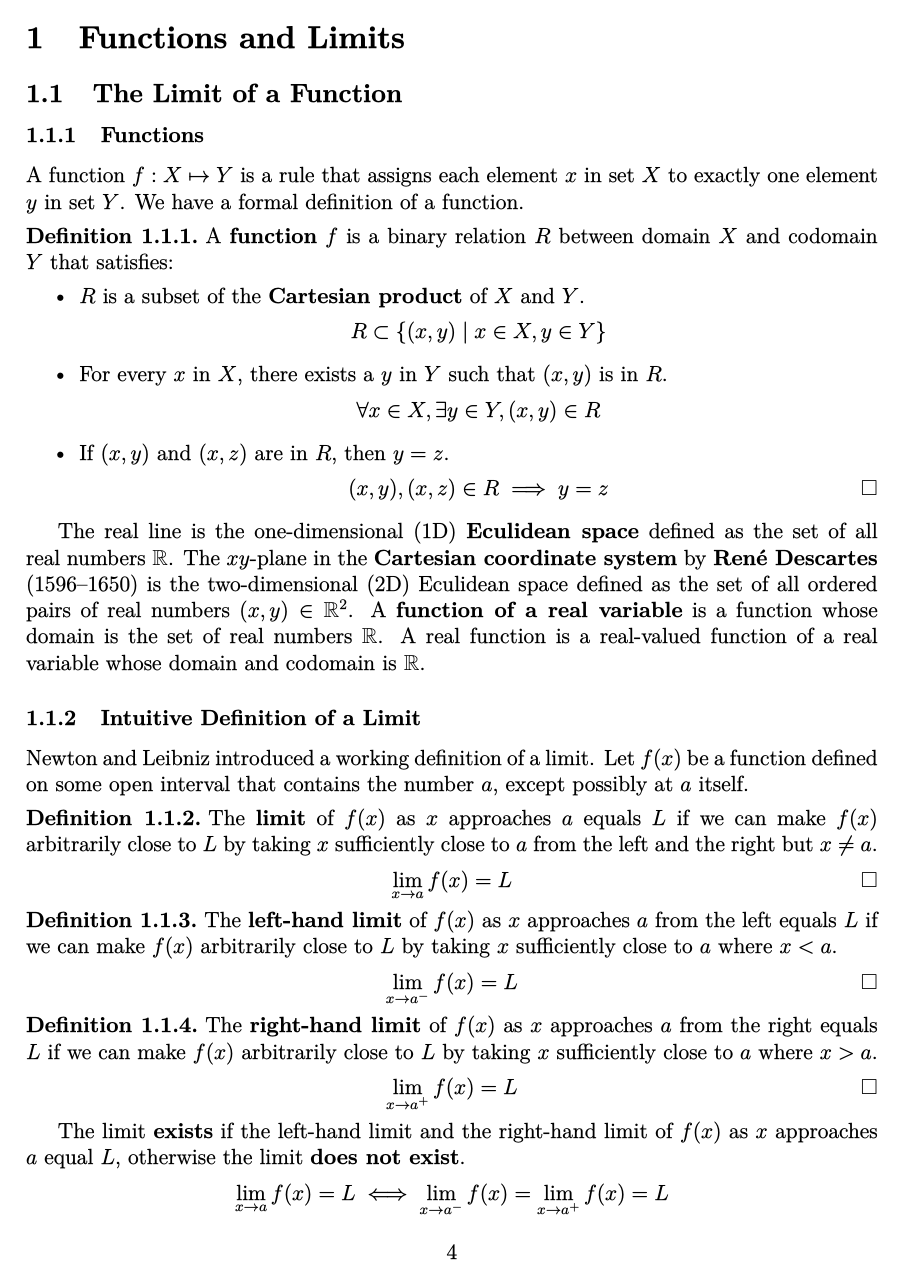
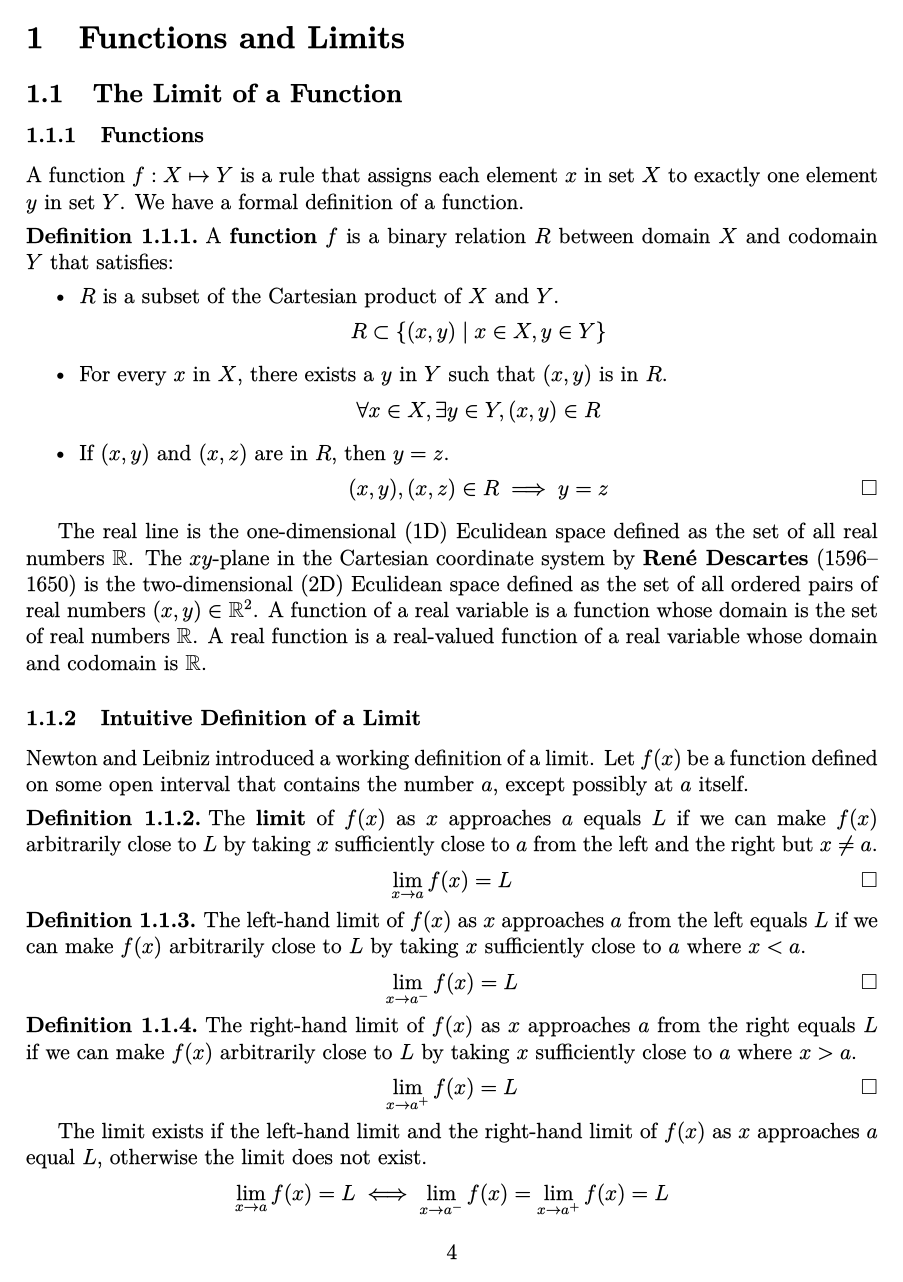
Before and after one commit to yaohui-wu/calculus, a LaTeX document (calculus.tex, which reads 1-functions-and-limits/1-the-limit-of-a-function.tex, 1-functions-and-limits/2-the-precise-definition-of-a-limit.tex, 1-functions-and-limits/3-evaluating-limits.tex): page 4 of 41. The pictures show the PDF file calculus.pdf that the author committed with the source.

Commit message:
Update Calculus

```diff
--- a/1-functions-and-limits/1-the-limit-of-a-function.tex
+++ b/1-functions-and-limits/1-the-limit-of-a-function.tex
@@ -8,25 +8,24 @@ We have a formal definition of a function.
     A \textbf{function} \(f\) is a binary relation \(R\) between domain \(X\)
     and codomain \(Y\) that satisfies:
     \begin{itemize}
-        \item \(R\) is a subset of the \textbf{Cartesian product} of \(X\) and
-        \(Y\).
+        \item \(R\) is a subset of the Cartesian product of \(X\) and \(Y\).
         \[R\subset\{(x,y)\mid x\in X,y\in Y\}\]
         \item For every \(x\) in \(X\), there exists a \(y\) in \(Y\) such
         that \((x,y)\) is in \(R\).
         \[\forall x\in X,\exists y\in Y,(x,y)\in R\]
         \item If \((x,y)\) and \((x,z)\) are in \(R\), then \(y=z\).
-        \[(x,y),(x,z)\in R\implies y=z \qedhere\]
+        \[(x,y),(x,z)\in R\implies y=z\qedhere\]
     \end{itemize}
 \end{definition}
-The real line is the one-dimensional (1D) \textbf{Eculidean space} defined as
-the set of all real numbers \(\R\).
-The \(xy\)-plane in the \textbf{Cartesian coordinate system} by
-\textbf{René Descartes} (1596--1650) is the two-dimensional (2D) Eculidean
-space defined as the set of all ordered pairs of real numbers
-\((x,y)\in\R^2\).
-A \textbf{function of a real variable} is a function whose domain is the set
-of real numbers \(\R\). A real function is a real-valued function of a real
-variable whose domain and codomain is \(\R\).
+The real line is the one-dimensional (1D) Eculidean space defined as the set
+of all real numbers \(\R\).
+The \(xy\)-plane in the Cartesian coordinate system by \textbf{René Descartes}
+(1596--1650) is the two-dimensional (2D) Eculidean space defined as the set of
+all ordered pairs of real numbers \((x,y)\in\R^2\).
+A function of a real variable is a function whose domain is the set of real
+numbers \(\R\).
+A real function is a real-valued function of a real variable whose domain and
+codomain is \(\R\).
 
 \subsubsection{Intuitive Definition of a Limit}
 Newton and Leibniz introduced a working definition of a limit.
@@ -36,21 +35,20 @@ number \(a\), except possibly at \(a\) itself.
     The \textbf{limit} of \(f(x)\) as \(x\) approaches \(a\) equals \(L\) if
     we can make \(f(x)\) arbitrarily close to \(L\) by taking \(x\)
     sufficiently close to \(a\) from the left and the right but \(x\neq a\).
-    \[\lim_{x\to a}f(x)=L \qedhere\]
+    \[\lim_{x\to a}f(x)=L\qedhere\]
 \end{definition}
 \begin{definition}
-    The \textbf{left-hand limit} of \(f(x)\) as \(x\) approaches \(a\) from
-    the left equals \(L\) if we can make \(f(x)\) arbitrarily close to \(L\)
-    by taking \(x\) sufficiently close to \(a\) where \(x<a\).
-    \[\lim_{x\to a^-}f(x)=L \qedhere\]
+    The left-hand limit of \(f(x)\) as \(x\) approaches \(a\) from the left
+    equals \(L\) if we can make \(f(x)\) arbitrarily close to \(L\) by taking
+    \(x\) sufficiently close to \(a\) where \(x<a\).
+    \[\lim_{x\to a^-}f(x)=L\qedhere\]
 \end{definition}
 \begin{definition}
-    The \textbf{right-hand limit} of \(f(x)\) as \(x\) approaches \(a\) from
-    the right equals \(L\) if we can make \(f(x)\) arbitrarily close to \(L\)
-    by taking \(x\) sufficiently close to \(a\) where \(x>a\).
+    The right-hand limit of \(f(x)\) as \(x\) approaches \(a\) from the right
+    equals \(L\) if we can make \(f(x)\) arbitrarily close to \(L\) by taking
+    \(x\) sufficiently close to \(a\) where \(x>a\).
     \[\lim_{x\to a^+}f(x)=L\qedhere\]
 \end{definition}
-The limit \textbf{exists} if the left-hand limit and the right-hand limit of
-\(f(x)\) as \(x\) approaches \(a\) equal \(L\), otherwise the limit
-\textbf{does not exist}.
-\[\lim_{x\to a}f(x)=L \iff \lim_{x\to a^-}f(x) = \lim_{x\to a^+}f(x)=L\]
+The limit exists if the left-hand limit and the right-hand limit of \(f(x)\)
+as \(x\) approaches \(a\) equal \(L\), otherwise the limit does not exist.
+\[\lim_{x\to a}f(x)=L\iff\lim_{x\to a^-}f(x)=\lim_{x\to a^+}f(x)=L\]
--- a/1-functions-and-limits/2-the-precise-definition-of-a-limit.tex
+++ b/1-functions-and-limits/2-the-precise-definition-of-a-limit.tex
@@ -6,38 +6,40 @@
 \begin{definition}
     \[\lim_{x\to a}f(x)=L\] if for every number \(\epsilon>0\), there exists a
     number \(\delta>0\) such that
-    \[0<|x-a|<\delta \implies |f(x)-L|<\epsilon \qedhere\]
+    \[0<|x-a|<\delta\implies|f(x)-L|<\epsilon\qedhere\]
 \end{definition}
 \begin{definition}
     \[\lim_{x\to a^-}f(x)=L\] if for every number \(\epsilon>0\), there exists
     a number \(\delta>0\) such that
-    \[a-\delta<x<a \implies |f(x)-L|<\epsilon \qedhere\]
+    \[a-\delta<x<a\implies|f(x)-L|<\epsilon\qedhere\]
 \end{definition}
 \begin{definition}
     \[\lim_{x\to a^+}f(x)=L\] if for every number \(\epsilon>0\), there exists
     a number \(\delta>0\) such that
-    \[a<x<a+\delta \implies |f(x)-L|<\epsilon \qedhere\]
+    \[a<x<a+\delta\implies|f(x)-L|<\epsilon\qedhere\]
 \end{definition}
 \begin{problem}
-    Prove that \(\displaystyle{\lim_{x\to 3}(4x-5)=7}\).
+    Prove that \(\lim_{x\to 3}(4x-5)=7\).
 \end{problem}
 \begin{solution}
     Let \(\epsilon>0\) be given, we want to find a number \(\delta>0\) such
-    that \[0<|x-3|<\delta \implies|(4x-5)-7|<\epsilon\]
+    that
+    \[0<|x-3|<\delta \implies|(4x-5)-7|<\epsilon\]
     We simplify to get \(|(4x-5)-7|=|4x-12|=4|x-3|\) so we have
-    \[4|x-3|<\epsilon \iff |x-3|<\frac{\epsilon}{4}\]
+    \[4|x-3|<\epsilon\iff|x-3|<\frac{\epsilon}{4}\]
     Let \(\delta=\epsilon/4\), we have
-    \[0<|x-3|<\frac{\epsilon}{4} \implies4|x-3|<\epsilon \implies
+    \[0<|x-3|<\frac{\epsilon}{4}\implies4|x-3|<\epsilon\implies
     |(4x-5)-7|<\epsilon\]
     Therefore, by the definition of a limit, it is proved that
-    \(\displaystyle{\lim_{x\to 3}(4x-5)=7}\).
+    \(\lim_{x\to 3}(4x-5)=7\).
 \end{solution}
 \begin{problem}
-    Prove that \(\displaystyle{\lim_{x\to 3}x^2=9}\).
+    Prove that \(\lim_{x\to 3}x^2=9\).
 \end{problem}
 \begin{solution}
     Let \(\epsilon>0\) be given, we want to find a number \(\delta>0\) such
-    that \[0<|x-3|<\delta \implies |x^2-9|<\epsilon\]
+    that
+    \[0<|x-3|<\delta\implies|x^2-9|<\epsilon\]
     We simplify to get \[|x^2-9|=|x+3|\,|x-3|<\epsilon\]
     Let \(C\) be a positive constant such that
     \[|x+3|\,|x-3|<C\,|x-3|<\epsilon \iff |x-3|<\frac{\epsilon}{C}\]
--- a/1-functions-and-limits/3-evaluating-limits.tex
+++ b/1-functions-and-limits/3-evaluating-limits.tex
@@ -39,23 +40,25 @@ compute limits.
     Let \(\epsilon>0\) and \(c\neq0\) be given, we want to find a number
     \(\delta>0\) such that
     \[0<|x-a|<\delta\implies|cf(x)-c\lim_{x\to a}f(x)|<\epsilon\]
-    We simplify to get \[|f(x)-L|<\frac{\epsilon}{|c|}\]
+    We simplify to get
+    \[|f(x)-L|<\frac{\epsilon}{|c|}\]
     By the definition of the limit, there is a number \(\delta_1>0\) such that
     \[0<|x-a|<\delta_1\implies|f(x)-L|<\frac{\epsilon}{|c|}\]
     Let \(\delta=\delta_1\), we have
     \[0<|x-a|<\delta\implies|cf(x)-c\lim_{x\to a}f(x)|<\epsilon\]
     Therefore, by the definition of the limit, it is proved that
-    \[\lim_{x\to a}[c\,f(x)]=c\lim_{x\to a}f(x)=cL \qedhere\]
+    \[\lim_{x\to a}[c\,f(x)]=c\lim_{x\to a}f(x)=cL\qedhere\]
 \end{proof}
 \begin{theorem}[\textbf{Sum and Difference Law}]
     \[\lim_{x\to a}[f(x)\pm g(x)]=\lim_{x\to a}f(x)\pm\lim_{x\to a}g(x)
-    =L\pm M \qedhere\]
+    =L\pm M\qedhere\]
 \end{theorem}
 \begin{proof}
     First we prove the sum law.
     Let \(\epsilon>0\) be given, we want to find a number \(\delta>0\) such
-    that \[0<|x-a|<\delta\implies|f(x)+g(x)-(L+M)|<\epsilon\]
-    By the \textbf{triangle inequality} \(|a+b|\leq|a|+|b|\), we have
+    that
+    \[0<|x-a|<\delta\implies|f(x)+g(x)-(L+M)|<\epsilon\]
+    By the triangle inequality \(|a+b|\leq|a|+|b|\), we have
     \[|f(x)+g(x)-(L+M)|=|f(x)-L+g(x)-M|\leq|f(x)-L|+|g(x)-M|\]
     Since \(\lim_{x\to a}f(x)=L\), there is a number \(\delta_1\) such that
     \[0<|x-a|<\delta_1\implies|f(x)-L|<\frac{\epsilon}{2}\]
@@ -138,50 +145,53 @@ compute limits.
     =\frac{1}{|Mg(x)|}|g(x)-M|<\frac{2}{M^2}\frac{M^2}{2}\epsilon=\epsilon\]
     which is what we want to show.
     We apply the product law to prove the quotient law
-    \[\lim_{x\to a}\frac{f(x)}{g(x)}=\lim_{x\to a}f(x)\left(\frac{1}{g(x)}\right)
+    \[\lim_{x\to a}\frac{f(x)}{g(x)}
+    =\lim_{x\to a}f(x)\left(\frac{1}{g(x)}\right)
     =\lim_{x\to a}f(x)\lim_{x\to a}\frac{1}{g(x)}=L\cdot\frac{1}{M}
-    =\frac{L}{M} \qedhere\]
+    =\frac{L}{M}\qedhere\]
 \end{proof}
 \begin{theorem}[Power Law]
-    \[\lim_{x\to a}[f(x)]^n=[\lim_{x\to a}f(x)]^n,n\in\R \qedhere\]
+    \[\lim_{x\to a}[f(x)]^n=[\lim_{x\to a}f(x)]^n,n\in\R\qedhere\]
 \end{theorem}
 \begin{theorem}[Root Law]
-    \[\lim_{x\to a}\sqrt[n]{f(x)}=\sqrt[n]{\lim_{x\to a}f(x)},n\in\R \qedhere\]
+    \[\lim_{x\to a}\sqrt[n]{f(x)}=\sqrt[n]{\lim_{x\to a}f(x)},n\in\R\qedhere\]
 \end{theorem}
 \begin{theorem}[Direct Substitution Property]
     If \(f\) is a polynomial function, rational function, or trigonometric
     function and \(a\) is in the domain of \(f\), then
-    \[\lim_{x\to a}f(x)=f(a) \qedhere\]
+    \[\lim_{x\to a}f(x)=f(a)\qedhere\]
 \end{theorem}
 Thus, we have the following limits
 \begin{align*}
-    \lim_{\theta\to 0}\sin\theta&=0 & \lim_{\theta\to 0}\cos\theta&=1
+    \lim_{\theta\to 0}\sin\theta &= 0 & \lim_{\theta\to 0}\cos\theta &= 1
 \end{align*}
-If \(f(x)=g(x)\) when \(x\neq a\), then \(\lim_{x\to a}f(x)=\lim_{x\to a}g(x)\)
-if the limits exist.
+If \(f(x)=g(x)\) when \(x\neq a\),
+then \(\lim_{x\to a}f(x)=\lim_{x\to a}g(x)\) if the limits exist.
 \begin{problem}
-    Show that \(\displaystyle{\lim_{x\to 0}|x|=0}\).
+    Show that \(\lim_{x\to 0}|x|=0\).
 \end{problem}
 \begin{solution}
     Since \(|x|=x\) for \(x>0\), we have
     \[\lim_{x\to 0^+}|x|=\lim_{x\to 0^+}x=0\]
     For \(x<0\) we have \(|x|=-x\) so
     \[\lim_{x\to 0^-}|x|=\lim_{x\to 0^-}(-x)=0\]
-    Therefore, it is shown that \(\displaystyle{\lim_{x\to 0}|x|=0}\).
+    Therefore, it is shown that \(\lim_{x\to 0}|x|=0\).
 \end{solution}
 \begin{theorem}
-    If \(f(x)\leq g(x)\) for all \(x\) in an open interval that contains \(a\),
-    except possibly at \(a\), and
+    If \(f(x)\leq g(x)\) for all \(x\) in an open interval that contains
+    \(a\), except possibly at \(a\), and
     \begin{align*}
-        \lim_{x\to a}f(x)&=L&\lim_{x\to a}g(x)&=M
+        \lim_{x\to a}f(x) &= L & \lim_{x\to a}g(x) &= M
     \end{align*}
-    then \[\lim_{x\to a}f(x)\leq\lim_{x\to a}g(x)\iff L\leq M \qedhere\]
+    then
+    \[\lim_{x\to a}f(x)\leq\lim_{x\to a}g(x)\iff L\leq M\qedhere\]
 \end{theorem}
 \begin{proof}
     We use the technique of proof by contradiction.
     Suppose  that \(L>M\), then we have
     \[\lim_{x\to a}[g(x)-f(x)]=M-L\]
-    Therefore, for any number \(\epsilon>0\), there is a \(\delta>0\) such that
+    Therefore, for any number \(\epsilon>0\),
+    there is a \(\delta>0\) such that
     \[0<|x-a|<\delta\implies|g(x)-f(x)-(M-L)|<\epsilon\]
     Note that \(L-M>0\) by the hypothesis.
     Let \(\epsilon=L-M\), there exists a \(\delta>0\) such that
--- a/1-functions-and-limits/5-limits-and-infinity.tex
+++ b/1-functions-and-limits/5-limits-and-infinity.tex
@@ -4,23 +4,22 @@
     The limit of \(f(x)\) as \(x\) approaches \(a\) is \textbf{infinity} if
     the values of \(f(x)\) can be made arbitrarily large by taking \(x\)
     sufficiently close to \(a\) but not equal to \(a\).
-    \[\lim_{x\to a}f(x)=\infty \qedhere\]
+    \[\lim_{x\to a}f(x)=\infty\qedhere\]
 \end{definition}
 \begin{definition}
-    The limit of \(f(x)\) as \(x\) approaches \(a\) is
-    \textbf{negative infinity} if the values of \(f(x)\) can be made
-    arbitrarily small by taking \(x\) sufficiently close to \(a\) but not
-    equal to \(a\).
-    \[\lim_{x\to a}f(x)=-\infty \qedhere\]
+    The limit of \(f(x)\) as \(x\) approaches \(a\) is negative infinity if
+    the values of \(f(x)\) can be made arbitrarily small by taking \(x\)
+    sufficiently close to \(a\) but not equal to \(a\).
+    \[\lim_{x\to a}f(x)=-\infty\qedhere\]
 \end{definition}
 Similar definitions can be given for one-sided infinite limits.
 \begin{align*}
-    &\lim_{x\to a^-}f(x)=\infty&&\lim_{x\to a^+}f(x)=\infty&
-    &\lim_{x\to a^-}f(x)=-\infty&&\lim_{x\to a^+}f(x)=-\infty&
+    &\lim_{x\to a^-}f(x)=\infty && \lim_{x\to a^+}f(x)=\infty&
+    &\lim_{x\to a^-}f(x)=-\infty && \lim_{x\to a^+}f(x)=-\infty&
 \end{align*}
 \begin{definition}
-    The \textbf{vertical asymptote} of the curve \(y=f(x)\) is the line
-    \(x=a\) if one of the infinite limits is infinity or negative infinity.
+    The vertical asymptote of the curve \(y=f(x)\) is the line \(x=a\) if one
+    of the infinite limits is infinity or negative infinity.
 \end{definition}
 
 \subsubsection{Limits at Infinity}
@@ -46,32 +45,34 @@ Similar definitions can be given for one-sided infinite limits.
     \(x\to\infty\) so the limits do not exist.
 \end{solution}
 \begin{definition}
-    The \textbf{horizontal asymptote} of the curve \(y=f(x)\) is the line
-    \(y=L\) if one of the limits at infinity is \(L\).
+    The horizontal asymptote of the curve \(y=f(x)\) is the line \(y=L\) if
+    one of the limits at infinity is \(L\).
 \end{definition}
 
 \subsubsection{Infinite Limits at Infinity}
 \begin{definition}
     The values of \(f(x)\) become arbitrarily large for sufficiently large
     \(x\).
-    \[\lim_{x\to\infty}f(x)=\infty \qedhere\]
+    \[\lim_{x\to\infty}f(x)=\infty\qedhere\]
 \end{definition}
 Similar definitions can be given for other infinite limits at infinity or
 negative infinity.
 \begin{align*}
-    &\lim_{x\to\infty}f(x)=-\infty&&\lim_{x\to -\infty}f(x)=\infty&
-    &\lim_{x\to -\infty}f(x)=-\infty&
+    &\lim_{x\to\infty}f(x)=-\infty && \lim_{x\to -\infty}f(x)=\infty &
+    & \lim_{x\to -\infty}f(x)=-\infty&
 \end{align*}
 
 \subsubsection{Precise Definitions}
 Let \(f\) be a function defined on some open interval that contains the number
 \(a\), except possibly at \(a\) itself.
 \begin{definition}
-    \[\lim_{x\to a}f(x)=\infty\] if for every \(M>0\), there is a
-    \(\delta>0\) such that \[0<|x-a|<\delta\implies f(x)>M \qedhere\]
+    \[\lim_{x\to a}f(x)=\infty\]
+    if for every \(M>0\), there is a
+    \(\delta>0\) such that
+    \[0<|x-a|<\delta\implies f(x)>M\qedhere\]
 \end{definition}
 \begin{problem}
-    Prove that \(\displaystyle{\lim_{x\to a}\frac{1}{x^2}=\infty}\).
+    Prove that \(\\lim_{x\to a}\frac{1}{x^2}=\infty\).
 \end{problem}
 \begin{solution}
     Let \(M>0\) be given, we want to find a \(\delta>0\) such that
@@ -86,11 +87,13 @@ Let \(f\) be a function defined on some open interval that contains the number
 \end{solution}
 Let \(f\) be a function defined on some interval \((a,\infty)\).
 \begin{definition}
-    \[\lim_{x\to \infty}f(x)=L\] if for every \(\epsilon>0\), there is an
-    \(N\) such that \[x>N\implies|f(x)-L|<\epsilon \qedhere\]
+    \[\lim_{x\to \infty}f(x)=L\]
+    if for every \(\epsilon>0\), there is an
+    \(N\) such that
+    \[x>N\implies|f(x)-L|<\epsilon\qedhere\]
 \end{definition}
 \begin{problem}
-    Prove that \(\displaystyle{\lim_{x\to \infty}\frac{1}{x}=0}\).
+    Prove that \(\lim_{x\to \infty}\frac{1}{x}=0\).
 \end{problem}
 \begin{proof}
     Given \(\epsilon>0\), we want to find an \(N\) such that
--- a/2-derivatives/1-derivatives.tex
+++ b/2-derivatives/1-derivatives.tex
@@ -1,44 +1,46 @@
 \subsection{Derivatives}
 \subsubsection{Derivatives and Rates of Change}
 \begin{definition}
-    The \textbf{tangent line} of the curve \(y=f(x)\) at the point
-    \(P(a, f(a))\) is the line through \(P\) with slope
+    The tangent line of the curve \(y=f(x)\) at the point \(P(a, f(a))\) is
+    the line through \(P\) with slope
     \[m=\lim_{x\to a}\frac{f(x)-f(a)}{x-a}
     =\lim_{h\to 0}\frac{f(a+h)-f(a)}{h}\]
     where \(h=x-a\), if this limit exists.
 \end{definition}
 \begin{definition}
-    The \textbf{velocity} at time \(t=a\) of a \textbf{position function}
-    \(s=f(t)\) is \[v(a)=\lim_{h\to 0}\frac{f(a+h)-f(a)}{h} \qedhere\]
+    The velocity at time \(t=a\) of a position function \(s=f(t)\) is
+    \[v(a)=\lim_{h\to 0}\frac{f(a+h)-f(a)}{h}\qedhere\]
 \end{definition}
 \begin{definition}
     The \textbf{derivative} of a function \(f\) at a number \(a\) is
-    \[f'(a)=\lim_{h\to 0}\frac{f(a+h)-f(a)}{h}\] if this limit exists.
+    \[f'(a)=\lim_{h\to 0}\frac{f(a+h)-f(a)}{h}\]
+    if this limit exists.
 \end{definition}
 The slope of the tangent line to \(y=f(x)\) at the point \((a,f(a))\) is
 \(f'(a)\), the derivative of \(f\) at \(a\).
-The equation of the tangent line is \[y-f(a)=f'(a)(x-a)\]
-The \textbf{instantaneous rate of change} of \(y=f(x)\) with respect to \(x\)
-at \(x=x_0\) in the interval \([x_0,x_1]\) is
+The equation of the tangent line is
+\[y-f(a)=f'(a)(x-a)\]
+The instantaneous rate of change of \(y=f(x)\) with respect to \(x\) at
+\(x=x_0\) in the interval \([x_0,x_1]\) is
 \[\lim_{\Delta x\to 0}\frac{\Delta y}{\Delta x}
 =\lim_{x_1 \to x_0}\frac{f(x_1)-f(x_0)}{x_1-x_0}\]
 The derivative \(f'(a)\) is the instantaneous rate of change of \(y=f(x)\)
 with respect to \(x\) when \(x=a\).
 If \(s=f(t)\) is a position function of an object, then the velocity of the
-object at time \(t=a\) is \(v(a)=f'(a)\) and the \textbf{speed} of the
-object is \(|f'(a)|\), the \textbf{magnitude} of the velocity.
+object at time \(t=a\) is \(v(a)=f'(a)\) and the speed of the object is
+\(|f'(a)|\), the magnitude of the velocity.
 
 \subsubsection{The Derivative as a Function}
 \begin{definition}
     The derivative of a function \(f(x)\) is the function
-    \[f'(x)=\lim_{h\to 0}\frac{f(x+h)-f(x)}{h} \qedhere\]
+    \[f'(x)=\lim_{h\to 0}\frac{f(x+h)-f(x)}{h}\qedhere\]
 \end{definition}
 The following notations of the derivative of \(y=f(x)\) with respect to \(x\)
 are equivalent.
 \[y'=f'(x)=\frac{dy}{dx}=\frac{d}{dx}f(x)=D_x f(x)\]
 where \(f'(x)\) is Newton's notation and \(dy/dx\) is Leibniz's notation.
-The notation \(d/dx\) is the \textbf{differential operator} that indicates the
-operation of \textbf{differentiation}.
+The notation \(d/dx\) is the differential operator that indicates the
+operation of differentiation.
 The notations of the derivative of \(f(x)\) at \(a\) are
 \[f'(a)=\left.\frac{dy}{dx}\right|_{x=a}=\left[\frac{dy}{dx}\right]_{x=a}\]
 \begin{problem}
@@ -111,7 +113,7 @@ In general, the \(n\)th derivative of \(y=f(x)\) is
     Find the first and the second derivatives of \(f(x)=x^3\).
 \end{problem}
 \begin{solution}
-    We apply the \textbf{binomial theorem} by Newton
+    We apply the binomial theorem by Newton
     \[(x+y)^n=\sum_{k=0}^n \binom{n}{k}x^{n-k}y^k\]
     For the first derivative we have
     \begin{align*}
--- a/2-derivatives/3-implicit-differentiation.tex
+++ b/2-derivatives/3-implicit-differentiation.tex
@@ -1,9 +1,9 @@
 \subsection{Implicit Differentiation}
 \subsubsection{Implicit Differentiation}
-An \textbf{explicit function} \(y=f(x)\) is defined by expressing one variable
+An explicit function \(y=f(x)\) is defined by expressing one variable
 explicitly in terms of another variable.
-An \textbf{implicit function} is defined implicitly by a relation between
-\(x\) and \(y\).
+An implicit function is defined implicitly by a relation between \(x\) and
+\(y\).
 An example of implicit functions is the equation of the circle \(x^2+y^2=r^2\)
 where the raidus \(r\) is a constant.
 In some cases it is possible to solve an implicit function to get an explicit function.
```
Also changed, not shown: 1-functions-and-limits/4-continuity.tex (+4 -4 lines), 2-derivatives/2-differentiation.tex (+19 -19 lines), calculus.pdf, 1-functions-and-limits/2-the-precise-definition-of-a-limit.tex (15 more changed lines), 1-functions-and-limits/3-evaluating-limits.tex (69 more changed lines), 1-functions-and-limits/5-limits-and-infinity.tex (6 more changed lines), 2-derivatives/1-derivatives.tex (8 more changed lines), 2-derivatives/3-implicit-differentiation.tex (22 more changed lines).
